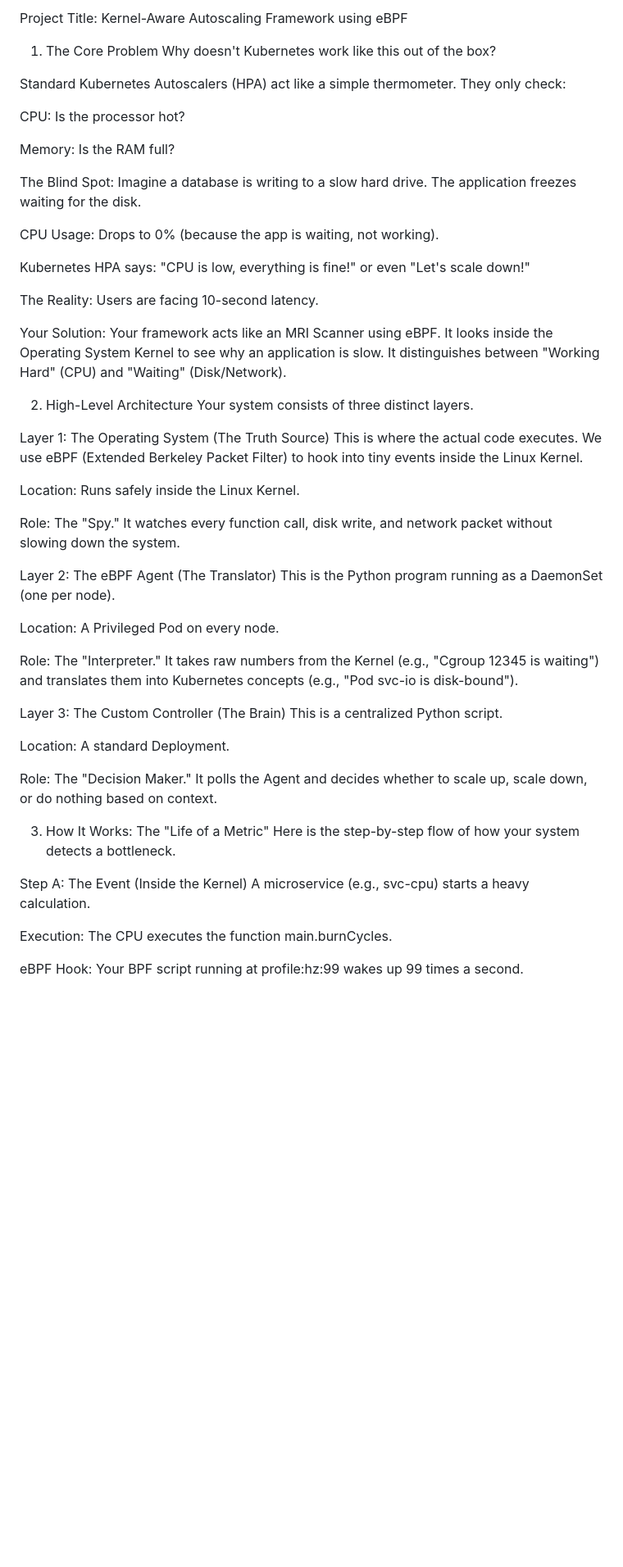
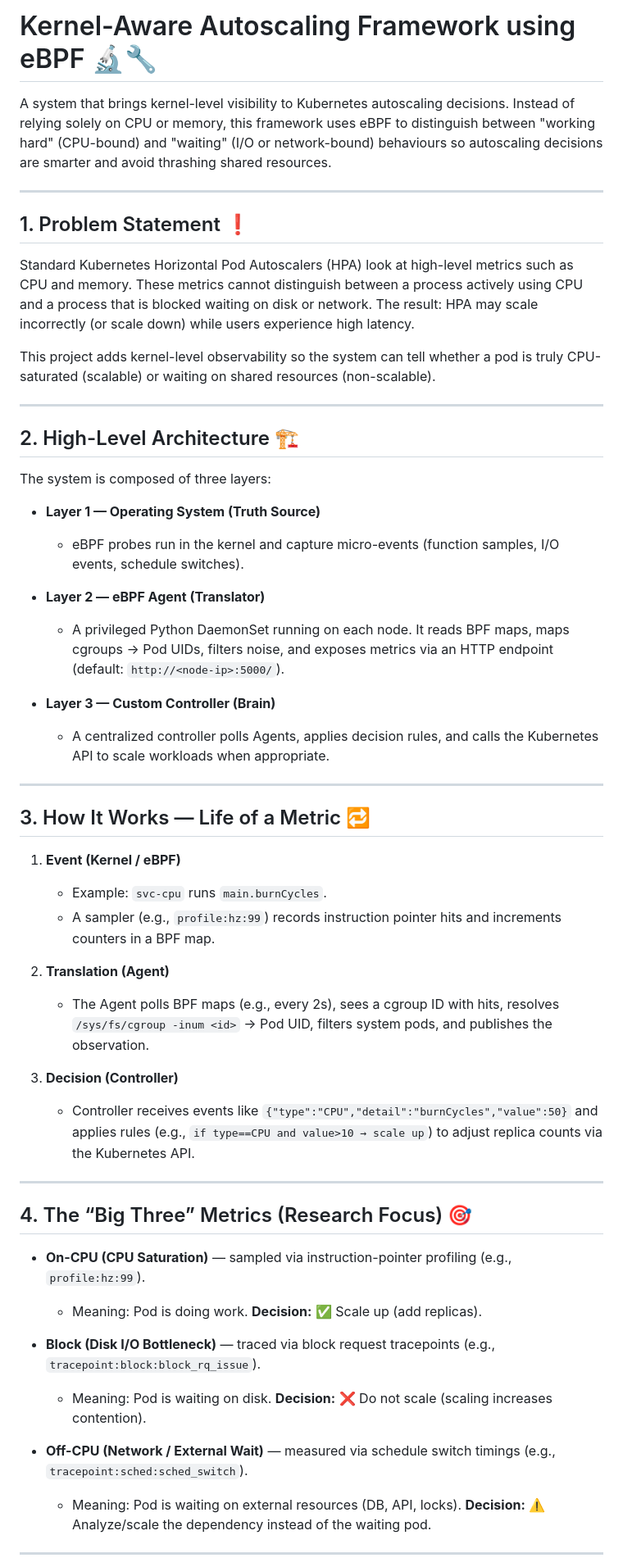
Before and after one commit to loshan20011/ebpf-tracing, a Markdown page: README.md, the part around one of its changes. Shown at 82% size. GitHub-like rendering; blank space fills up the shorter version.

```diff
--- a/README.md
+++ b/README.md
@@ -1,54 +1,57 @@
-Project Title: Kernel-Aware Autoscaling Framework using eBPF
-1. The Core Problem
-Why doesn't Kubernetes work like this out of the box?
+<!--- Rewritten README: formatted, structured, and clarified -->
+# Kernel-Aware Autoscaling Framework using eBPF 🔬🔧
 
-Standard Kubernetes Autoscalers (HPA) act like a simple thermometer. They only check:
+A system that brings kernel-level visibility to Kubernetes autoscaling decisions. Instead of relying solely on CPU or memory, this framework uses eBPF to distinguish between "working hard" (CPU-bound) and "waiting" (I/O or network-bound) behaviours so autoscaling decisions are smarter and avoid thrashing shared resources.
 
-CPU: Is the processor hot?
+---
 
-Memory: Is the RAM full?
+## 1. Problem Statement ❗
 
-The Blind Spot: Imagine a database is writing to a slow hard drive. The application freezes waiting for the disk.
+Standard Kubernetes Horizontal Pod Autoscalers (HPA) look at high-level metrics such as CPU and memory. These metrics cannot distinguish between a process actively using CPU and a process that is blocked waiting on disk or network. The result: HPA may scale incorrectly (or scale down) while users experience high latency.
 
-CPU Usage: Drops to 0% (because the app is waiting, not working).
+This project adds kernel-level observability so the system can tell whether a pod is truly CPU-saturated (scalable) or waiting on shared resources (non-scalable).
 
-Kubernetes HPA says: "CPU is low, everything is fine!" or even "Let's scale down!"
+---
 
-The Reality: Users are facing 10-second latency.
+## 2. High-Level Architecture 🏗️
 
-Your Solution: Your framework acts like an MRI Scanner using eBPF. It looks inside the Operating System Kernel to see why an application is slow. It distinguishes between "Working Hard" (CPU) and "Waiting" (Disk/Network).
+The system is composed of three layers:
 
-2. High-Level Architecture
-Your system consists of three distinct layers.
+- **Layer 1 — Operating System (Truth Source)**
+	- eBPF probes run in the kernel and capture micro-events (function samples, I/O events, schedule switches).
 
-Layer 1: The Operating System (The Truth Source)
-This is where the actual code executes. We use eBPF (Extended Berkeley Packet Filter) to hook into tiny events inside the Linux Kernel.
+- **Layer 2 — eBPF Agent (Translator)**
+	- A privileged Python DaemonSet running on each node. It reads BPF maps, maps cgroups → Pod UIDs, filters noise, and exposes metrics via an HTTP endpoint (default: `http://<node-ip>:5000/`).
 
-Location: Runs safely inside the Linux Kernel.
+- **Layer 3 — Custom Controller (Brain)**
+	- A centralized controller polls Agents, applies decision rules, and calls the Kubernetes API to scale workloads when appropriate.
 
-Role: The "Spy." It watches every function call, disk write, and network packet without slowing down the system.
+---
 
-Layer 2: The eBPF Agent (The Translator)
-This is the Python program running as a DaemonSet (one per node).
+## 3. How It Works — Life of a Metric 🔁
 
-Location: A Privileged Pod on every node.
+1. **Event (Kernel / eBPF)**
+	 - Example: `svc-cpu` runs `main.burnCycles`.
+	 - A sampler (e.g., `profile:hz:99`) records instruction pointer hits and increments counters in a BPF map.
 
-Role: The "Interpreter." It takes raw numbers from the Kernel (e.g., "Cgroup 12345 is waiting") and translates them into Kubernetes concepts (e.g., "Pod svc-io is disk-bound").
+2. **Translation (Agent)**
+	 - The Agent polls BPF maps (e.g., every 2s), sees a cgroup ID with hits, resolves `/sys/fs/cgroup -inum <id>` → Pod UID, filters system pods, and publishes the observation.
 
-Layer 3: The Custom Controller (The Brain)
-This is a centralized Python script.
+3. **Decision (Controller)**
+	 - Controller receives events like `{"type":"CPU","detail":"burnCycles","value":50}` and applies rules (e.g., `if type==CPU and value>10 → scale up`) to adjust replica counts via the Kubernetes API.
 
-Location: A standard Deployment.
+---
 
-Role: The "Decision Maker." It polls the Agent and decides whether to scale up, scale down, or do nothing based on context.
+## 4. The “Big Three” Metrics (Research Focus) 🎯
 
-3. How It Works: The "Life of a Metric"
-Here is the step-by-step flow of how your system detects a bottleneck.
+- **On-CPU (CPU Saturation)** — sampled via instruction-pointer profiling (e.g., `profile:hz:99`).
+	- Meaning: Pod is doing work. **Decision:** ✅ Scale up (add replicas).
 
-Step A: The Event (Inside the Kernel)
-A microservice (e.g., svc-cpu) starts a heavy calculation.
+- **Block (Disk I/O Bottleneck)** — traced via block request tracepoints (e.g., `tracepoint:block:block_rq_issue`).
+	- Meaning: Pod is waiting on disk. **Decision:** ❌ Do not scale (scaling increases contention).
 
-Execution: The CPU executes the function main.burnCycles.
+- **Off-CPU (Network / External Wait)** — measured via schedule switch timings (e.g., `tracepoint:sched:sched_switch`).
+	- Meaning: Pod is waiting on external resources (DB, API, locks). **Decision:** ⚠️ Analyze/scale the dependency instead of the waiting pod.
 
-eBPF Hook: Your BPF script running at profile:hz:99 wakes up 99 times a second.
+---
 
```
Also changed, not shown: other parts of README.md (+41 -60 lines).
